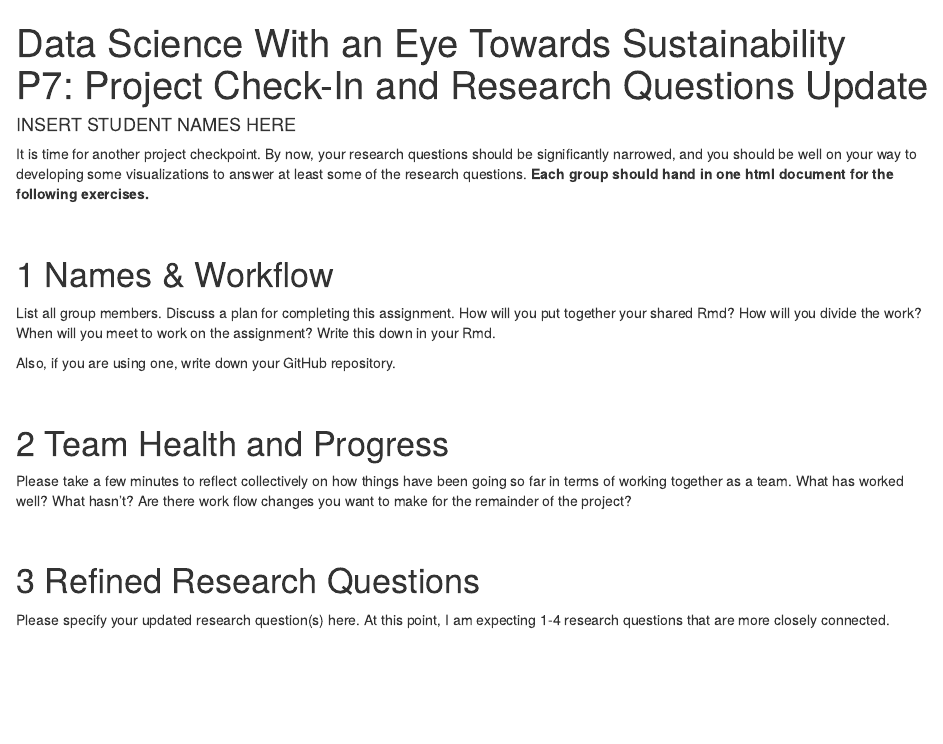
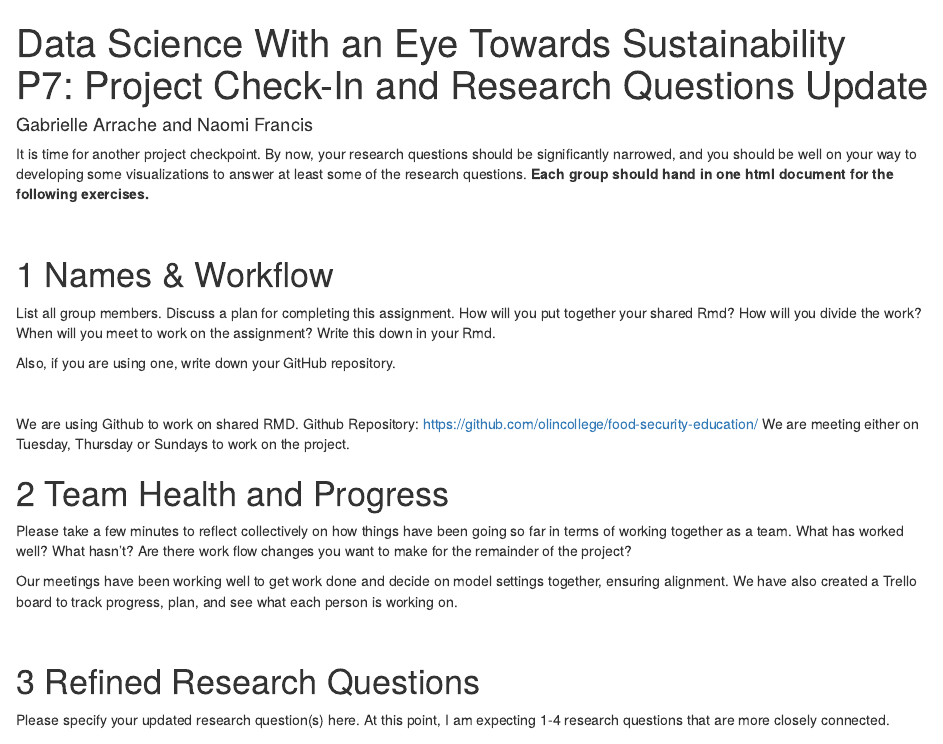
Before and after one commit to olincollege/food-security-education, an R Markdown document (P7_Research_Questions.Rmd): the page in a window 1100 px wide, from its top. Rendered offline with R 4.5, knitr and Pandoc, with nearby package versions.

Commit message:
editing P7

```diff
--- a/P7_Research_Questions.Rmd
+++ b/P7_Research_Questions.Rmd
@@ -1,6 +1,6 @@
 ---
 title: "| Data Science With an Eye Towards Sustainability    \n| P7: Project Check-In and Research Questions Update\n"
-author: "INSERT STUDENT NAMES HERE"
+author: "Gabrielle Arrache and Naomi Francis"
 output:
   bookdown::html_document2:
     split_by: none
@@ -23,15 +23,26 @@ Also, if you are using one, write down your GitHub repository.
 
 \
 
+We are using Github to work on shared RMD.
+Github Repository: https://github.com/olincollege/food-security-education/
+We are meeting either on Tuesday, Thursday or Sundays to work on the project.
+
+
+
+
 # Team Health and Progress
 
 Please take a few minutes to reflect collectively on how things have been going so far in terms of working together as a team. What has worked well? What hasn't? Are there work flow changes you want to make for the remainder of the project?
+
+Our meetings have been working well to get work done and decide on model settings together, ensuring alignment. We have also created a Trello board to track progress, plan, and see what each person is working on.
+
 
 \
 
 # Refined Research Questions
 
 Please specify your updated research question(s) here. At this point, I am expecting 1-4 research questions that are more closely connected.
+
 
 \
 
```
